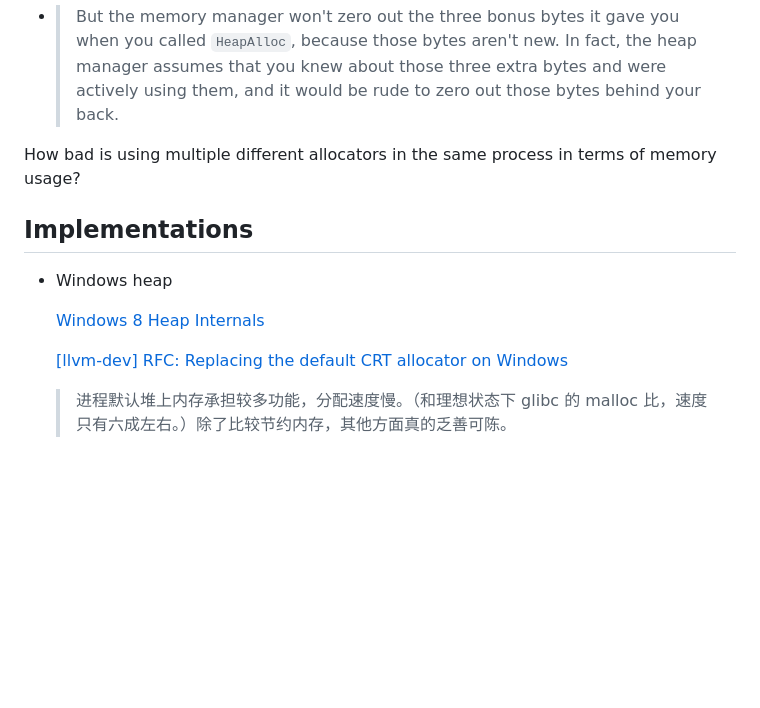
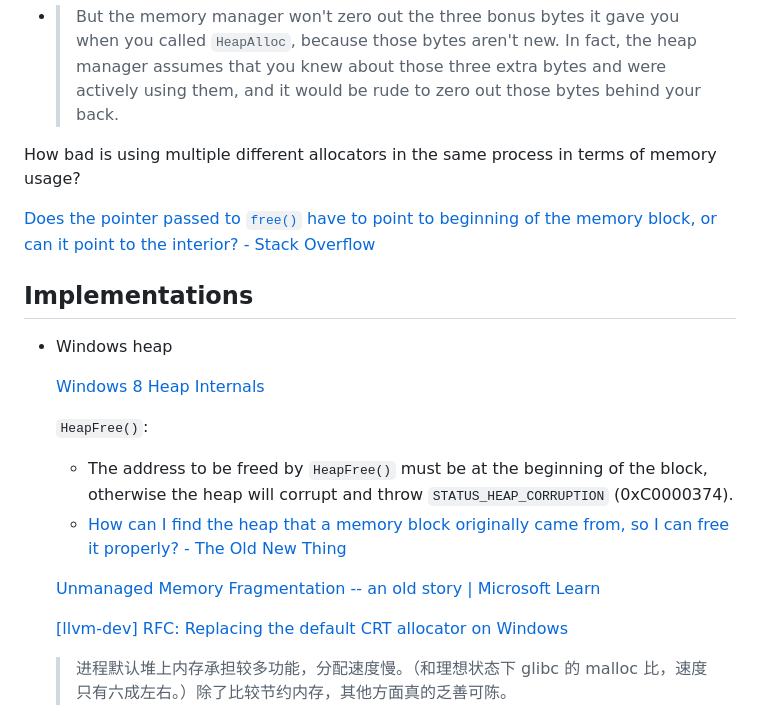
Before and after one commit to Chaoses-Ib/InformationSystems, a Markdown page: Memory/Manual/README.md, the part around the change. Drawn GitHub-style; blank space fills up the shorter version.

Commit message:
Memory: Manual: Windows heap: Update `HeapFree()`

```diff
--- a/Memory/Manual/README.md
+++ b/Memory/Manual/README.md
@@ -31,10 +31,18 @@ Data structures:
 
 How bad is using multiple different allocators in the same process in terms of memory usage?
 
+[Does the pointer passed to `free()` have to point to beginning of the memory block, or can it point to the interior? - Stack Overflow](https://stackoverflow.com/questions/4589033/does-the-pointer-passed-to-free-have-to-point-to-beginning-of-the-memory-block)
+
 ## Implementations
 - Windows heap
 
   [Windows 8 Heap Internals](https://illmatics.com/Windows%208%20Heap%20Internals%20(Slides).pdf)
+
+  `HeapFree()`:
+  - The address to be freed by `HeapFree()` must be at the beginning of the block, otherwise the heap will corrupt and throw `STATUS_HEAP_CORRUPTION` (0xC0000374).
+  - [How can I find the heap that a memory block originally came from, so I can free it properly? - The Old New Thing](https://devblogs.microsoft.com/oldnewthing/20210812-00/?p=105549)
+
+  [Unmanaged Memory Fragmentation -- an old story | Microsoft Learn](https://learn.microsoft.com/en-us/archive/blogs/ricom/unmanaged-memory-fragmentation-an-old-story)
 
   [\[llvm-dev\] RFC: Replacing the default CRT allocator on Windows](https://groups.google.com/g/llvm-dev/c/mWQEB-SzJD4)
 
```
